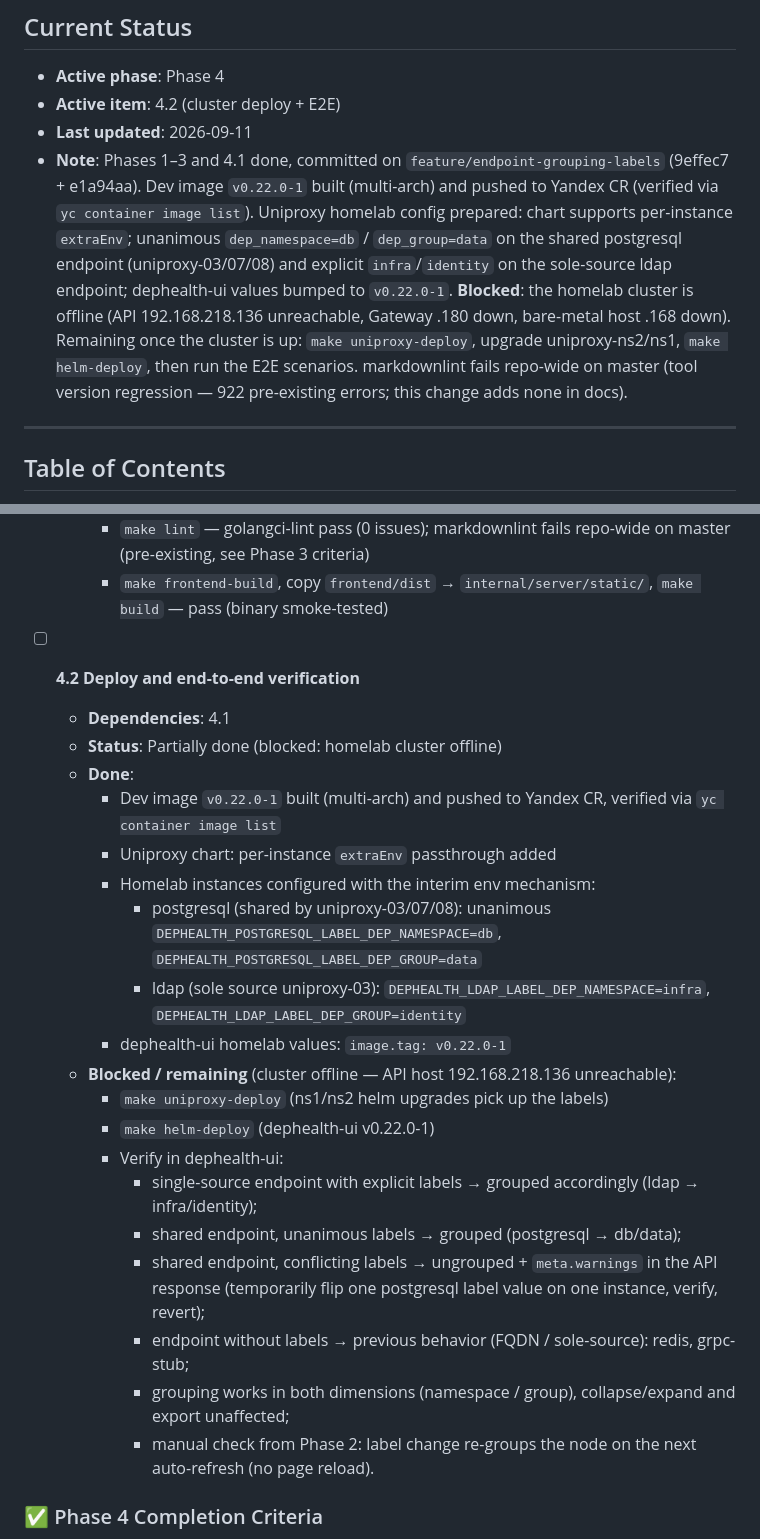
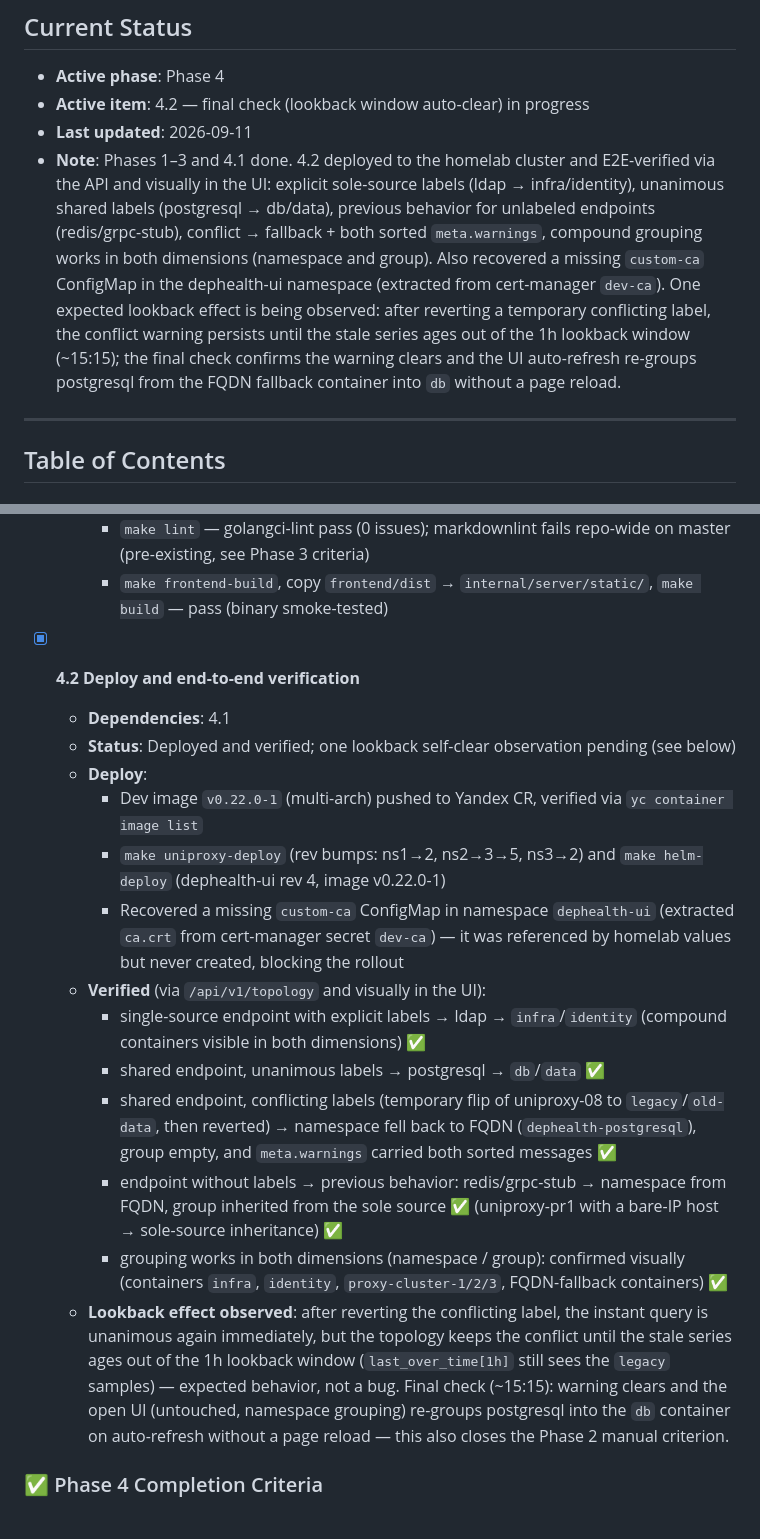
Before and after one commit to BigKAA/dephealth-ui, a Markdown page: plans/endpoint-grouping-labels.md, 2 parts joined by grey strips. GitHub-like rendering.

Commit message:
docs(plan): record 4.2 deploy and E2E results

```diff
--- a/plans/endpoint-grouping-labels.md
+++ b/plans/endpoint-grouping-labels.md
@@ -19,21 +19,20 @@
 ## Current Status
 
 - **Active phase**: Phase 4
-- **Active item**: 4.2 (cluster deploy + E2E)
+- **Active item**: 4.2 — final check (lookback window auto-clear) in progress
 - **Last updated**: 2026-09-11
-- **Note**: Phases 1–3 and 4.1 done, committed on
-  `feature/endpoint-grouping-labels` (9effec7 + e1a94aa). Dev image
-  `v0.22.0-1` built (multi-arch) and pushed to Yandex CR (verified via
-  `yc container image list`). Uniproxy homelab config prepared: chart
-  supports per-instance `extraEnv`; unanimous `dep_namespace=db` /
-  `dep_group=data` on the shared postgresql endpoint (uniproxy-03/07/08) and
-  explicit `infra`/`identity` on the sole-source ldap endpoint; dephealth-ui
-  values bumped to `v0.22.0-1`. **Blocked**: the homelab cluster is offline
-  (API 192.168.218.136 unreachable, Gateway .180 down, bare-metal host .168
-  down). Remaining once the cluster is up: `make uniproxy-deploy`, upgrade
-  uniproxy-ns2/ns1, `make helm-deploy`, then run the E2E scenarios.
-  markdownlint fails repo-wide on master (tool version regression — 922
-  pre-existing errors; this change adds none in docs).
+- **Note**: Phases 1–3 and 4.1 done. 4.2 deployed to the homelab cluster and
+  E2E-verified via the API and visually in the UI: explicit sole-source labels
+  (ldap → infra/identity), unanimous shared labels (postgresql → db/data),
+  previous behavior for unlabeled endpoints (redis/grpc-stub), conflict →
+  fallback + both sorted `meta.warnings`, compound grouping works in both
+  dimensions (namespace and group). Also recovered a missing `custom-ca`
+  ConfigMap in the dephealth-ui namespace (extracted from cert-manager
+  `dev-ca`). One expected lookback effect is being observed: after reverting a
+  temporary conflicting label, the conflict warning persists until the stale
+  series ages out of the 1h lookback window (~15:15); the final check confirms
+  the warning clears and the UI auto-refresh re-groups postgresql from the
+  FQDN fallback container into `db` without a page reload.
 
 ---
 
@@ -280,37 +279,40 @@ release flow.
     - `make frontend-build`, copy `frontend/dist` → `internal/server/static/`,
       `make build` — pass (binary smoke-tested)
 
-- [ ] **4.2 Deploy and end-to-end verification**
+- [x] **4.2 Deploy and end-to-end verification**
   - **Dependencies**: 4.1
-  - **Status**: Partially done (blocked: homelab cluster offline)
-  - **Done**:
-    - Dev image `v0.22.0-1` built (multi-arch) and pushed to Yandex CR,
-      verified via `yc container image list`
-    - Uniproxy chart: per-instance `extraEnv` passthrough added
-    - Homelab instances configured with the interim env mechanism:
-      - postgresql (shared by uniproxy-03/07/08): unanimous
-        `DEPHEALTH_POSTGRESQL_LABEL_DEP_NAMESPACE=db`,
-        `DEPHEALTH_POSTGRESQL_LABEL_DEP_GROUP=data`
-      - ldap (sole source uniproxy-03): `DEPHEALTH_LDAP_LABEL_DEP_NAMESPACE=infra`,
-        `DEPHEALTH_LDAP_LABEL_DEP_GROUP=identity`
-    - dephealth-ui homelab values: `image.tag: v0.22.0-1`
-  - **Blocked / remaining** (cluster offline — API host 192.168.218.136
-    unreachable):
-    - `make uniproxy-deploy` (ns1/ns2 helm upgrades pick up the labels)
-    - `make helm-deploy` (dephealth-ui v0.22.0-1)
-    - Verify in dephealth-ui:
-      - single-source endpoint with explicit labels → grouped accordingly
-        (ldap → infra/identity);
-      - shared endpoint, unanimous labels → grouped (postgresql → db/data);
-      - shared endpoint, conflicting labels → ungrouped + `meta.warnings` in
-        the API response (temporarily flip one postgresql label value on one
-        instance, verify, revert);
-      - endpoint without labels → previous behavior (FQDN / sole-source):
-        redis, grpc-stub;
-      - grouping works in both dimensions (namespace / group), collapse/expand
-        and export unaffected;
-      - manual check from Phase 2: label change re-groups the node on the next
-        auto-refresh (no page reload).
+  - **Status**: Deployed and verified; one lookback self-clear observation
+    pending (see below)
+  - **Deploy**:
+    - Dev image `v0.22.0-1` (multi-arch) pushed to Yandex CR, verified via
+      `yc container image list`
+    - `make uniproxy-deploy` (rev bumps: ns1→2, ns2→3→5, ns3→2) and
+      `make helm-deploy` (dephealth-ui rev 4, image v0.22.0-1)
+    - Recovered a missing `custom-ca` ConfigMap in namespace `dephealth-ui`
+      (extracted `ca.crt` from cert-manager secret `dev-ca`) — it was
+      referenced by homelab values but never created, blocking the rollout
+  - **Verified** (via `/api/v1/topology` and visually in the UI):
+    - single-source endpoint with explicit labels → ldap → `infra`/`identity`
+      (compound containers visible in both dimensions) ✅
+    - shared endpoint, unanimous labels → postgresql → `db`/`data` ✅
+    - shared endpoint, conflicting labels (temporary flip of uniproxy-08 to
+      `legacy`/`old-data`, then reverted) → namespace fell back to FQDN
+      (`dephealth-postgresql`), group empty, and `meta.warnings` carried both
+      sorted messages ✅
+    - endpoint without labels → previous behavior: redis/grpc-stub →
+      namespace from FQDN, group inherited from the sole source ✅
+      (uniproxy-pr1 with a bare-IP host → sole-source inheritance) ✅
+    - grouping works in both dimensions (namespace / group): confirmed
+      visually (containers `infra`, `identity`, `proxy-cluster-1/2/3`,
+      FQDN-fallback containers) ✅
+  - **Lookback effect observed**: after reverting the conflicting label, the
+    instant query is unanimous again immediately, but the topology keeps the
+    conflict until the stale series ages out of the 1h lookback window
+    (`last_over_time[1h]` still sees the `legacy` samples) — expected
+    behavior, not a bug. Final check (~15:15): warning clears and the open UI
+    (untouched, namespace grouping) re-groups postgresql into the `db`
+    container on auto-refresh without a page reload — this also closes the
+    Phase 2 manual criterion.
 
 ### ✅ Phase 4 Completion Criteria
 
```
